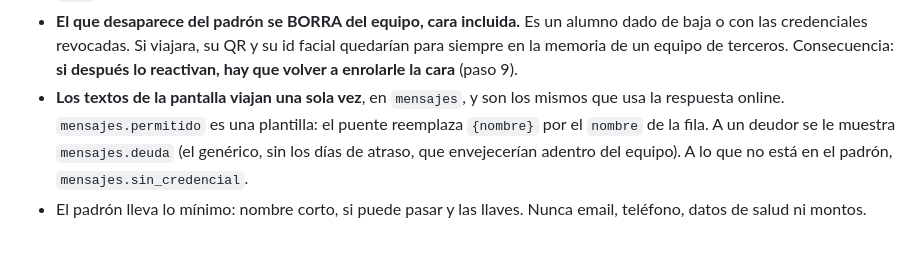
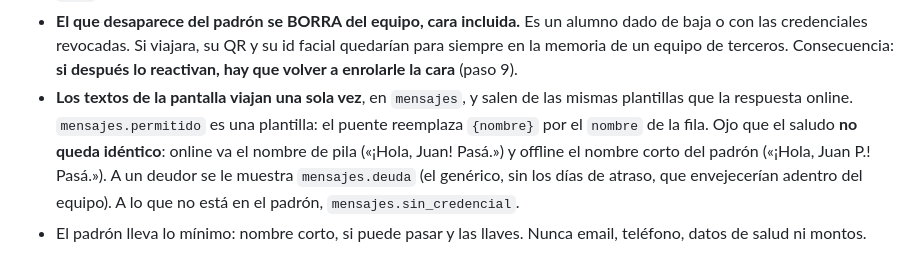
Before and after one commit to fabri07/app-gim, a Markdown page: docs/integracion-control-de-ingreso.md, the part around the change. Drawn GitHub-style.

Commit message:
fix(ingreso): el documento de integración no promete el mismo saludo online y offline
La plantilla del saludo es la misma, pero online va el nombre de pila y
offline el nombre corto del padrón («Juan» contra «Juan P.»).

Co-Authored-By: Claude Opus 5.5 <noreply@anthropic.com>

```diff
--- a/docs/integracion-control-de-ingreso.md
+++ b/docs/integracion-control-de-ingreso.md
@@ -282,9 +282,11 @@ puente dé de alta, bloquee y borre usuarios en un equipo facial.
   id facial quedarían para siempre en la memoria de un equipo de terceros.
   Consecuencia: **si después lo reactivan, hay que volver a enrolarle la cara**
   (paso 9).
-- **Los textos de la pantalla viajan una sola vez**, en `mensajes`, y son los
-  mismos que usa la respuesta online. `mensajes.permitido` es una plantilla: el
-  puente reemplaza `{nombre}` por el `nombre` de la fila. A un deudor se le
+- **Los textos de la pantalla viajan una sola vez**, en `mensajes`, y salen de
+  las mismas plantillas que la respuesta online. `mensajes.permitido` es una
+  plantilla: el puente reemplaza `{nombre}` por el `nombre` de la fila. Ojo que
+  el saludo **no queda idéntico**: online va el nombre de pila («¡Hola, Juan!
+  Pasá.») y offline el nombre corto del padrón («¡Hola, Juan P.! Pasá.»). A un deudor se le
   muestra `mensajes.deuda` (el genérico, sin los días de atraso, que
   envejecerían adentro del equipo). A lo que no está en el padrón,
   `mensajes.sin_credencial`.
```
